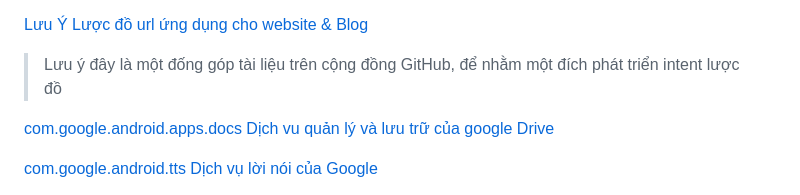
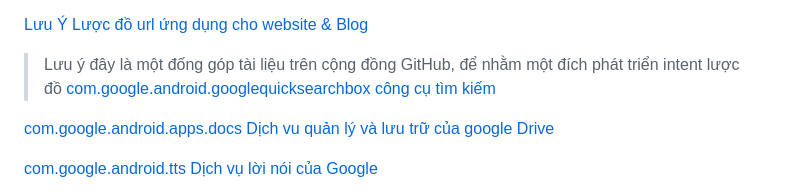
Before and after one commit to zilaNeon/public, a Markdown page: date/package/README.MD, the part around the change. Rendered like a GitHub page.

```diff
--- a/date/package/README.MD
+++ b/date/package/README.MD
@@ -3,6 +3,7 @@ Bộ lưu trữ Android Manifest tệp xml cho việc test lược đồ từ m
 [Lưu Ý Lược đồ url ứng dụng cho website & Blog](<https://zilaneon.blogspot.com/2022/12/UrlScheme.html>)
 
 > Lưu ý đây là một đống góp tài liệu trên cộng đồng GitHub, để nhằm một đích phát triển intent lược đồ
+[com.google.android.googlequicksearchbox công cụ tìm kiếm](</data/package/com.google.android.googlequicksearchbox.xml>)
 
 [com.google.android.apps.docs Dịch vu quản lý và lưu trữ của google Drive](</date/package/com.google.android.apps.docs.xml>)
 
```
